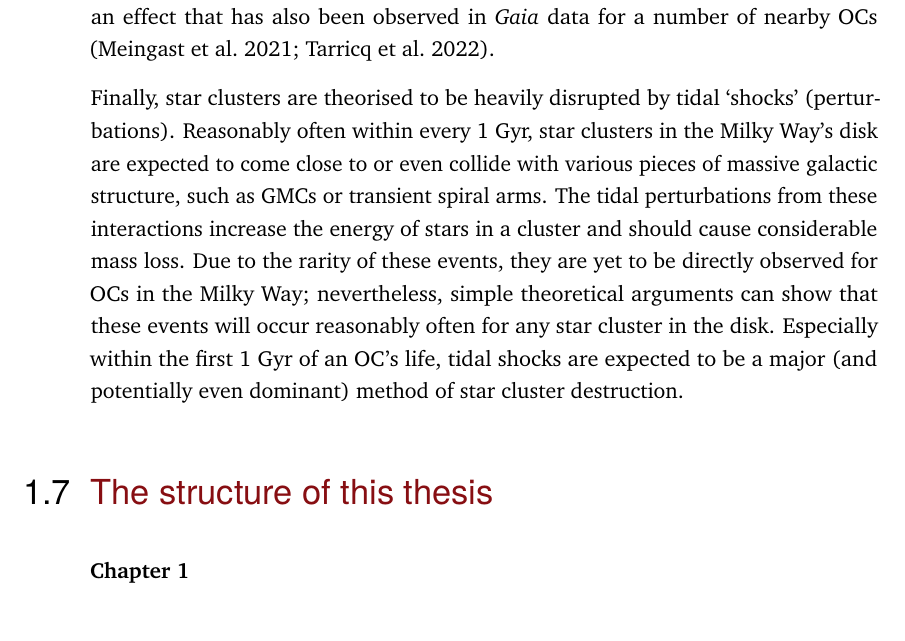
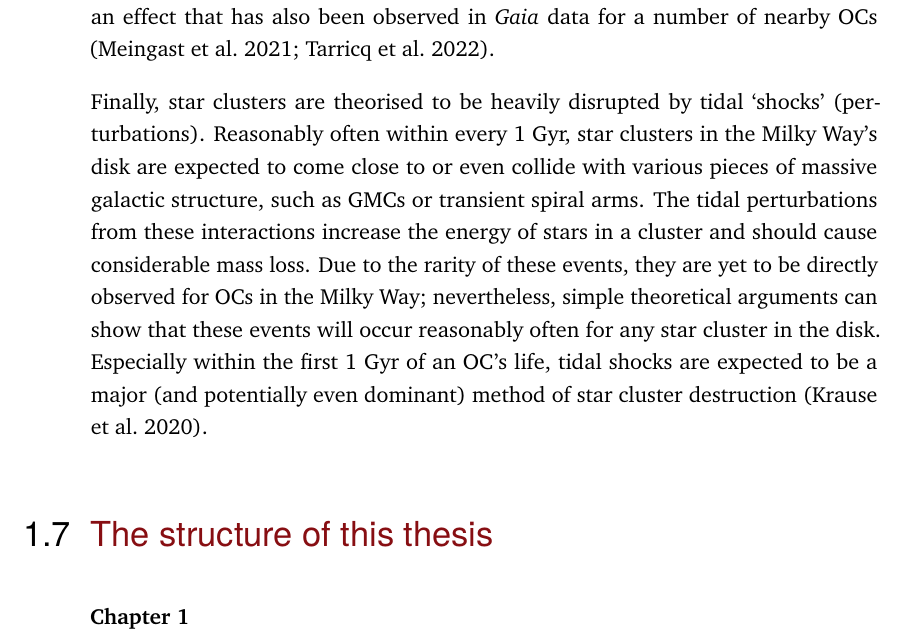
Before and after one commit to emilyhunt/thesis, a LaTeX thesis (my-thesis.tex, which reads content/chapter-1-introduction.tex): part of page 50 of 158, cut so that both start at the same text. Compiled offline with pdfLaTeX.

Commit message:
forgot to add a cite lmao

```diff
--- a/content/chapter-1-introduction.tex
+++ b/content/chapter-1-introduction.tex
@@ -489,7 +489,7 @@ Firstly, stellar evolution will gradually cause mass loss in a cluster, with mor
 
 Secondly, clusters gradually lose stars over time in a process known as evaporation. The stars in a cluster will not all have the same velocity; a cluster in dynamical equilibrium will have an isothermal velocity dispersion that is approximately Maxwellian. Some stars with velocities at the tail end of this distribution will have velocities higher than the escape velocity of the cluster $v_\text{esc}$, and will be ejected from the cluster. Over time, two and three-body interactions will accelerate some stars preferentially and ensure that a small proportion of cluster members always have velocities greater than the cluster's $v_\text{esc}$ \citep{portegies_zwart_young_2010,krause_physics_2020}. Stars are preferentially ejected via the cluster's $L_1$ and $L_2$ Lagrange points relative to the tidal field of the Milky Way, which produces the observed tidal tails of many clusters in \gaia\ \citep{portegies_zwart_young_2010,tarricq_structural_2022}. Less commonly, stars will still be ejected in a random direction (opposed to via a Lagrange point), producing an additional spherical `coma' or `corona' of recently ejected stars around a cluster, an effect that has also been observed in \gaia\ data for a number of nearby OCs \citep{meingast_extended_2021,tarricq_structural_2022}.
 
-Finally, star clusters are theorised to be heavily disrupted by tidal `shocks' (perturbations). Reasonably often within every 1~Gyr, star clusters in the Milky Way's disk are expected to come close to or even collide with various pieces of massive galactic structure, such as GMCs or transient spiral arms. The tidal perturbations from these interactions increase the energy of stars in a cluster and should cause considerable mass loss. Due to the rarity of these events, they are yet to be directly observed for OCs in the Milky Way; nevertheless, simple theoretical arguments can show that these events will occur reasonably often for any star cluster in the disk. Especially within the first 1~Gyr of an OC's life, tidal shocks are expected to be a major (and potentially even dominant) method of star cluster destruction.
+Finally, star clusters are theorised to be heavily disrupted by tidal `shocks' (perturbations). Reasonably often within every 1~Gyr, star clusters in the Milky Way's disk are expected to come close to or even collide with various pieces of massive galactic structure, such as GMCs or transient spiral arms. The tidal perturbations from these interactions increase the energy of stars in a cluster and should cause considerable mass loss. Due to the rarity of these events, they are yet to be directly observed for OCs in the Milky Way; nevertheless, simple theoretical arguments can show that these events will occur reasonably often for any star cluster in the disk. Especially within the first 1~Gyr of an OC's life, tidal shocks are expected to be a major (and potentially even dominant) method of star cluster destruction \citep{krause_physics_2020}.
 
 
 % ---------------------------------------
```
